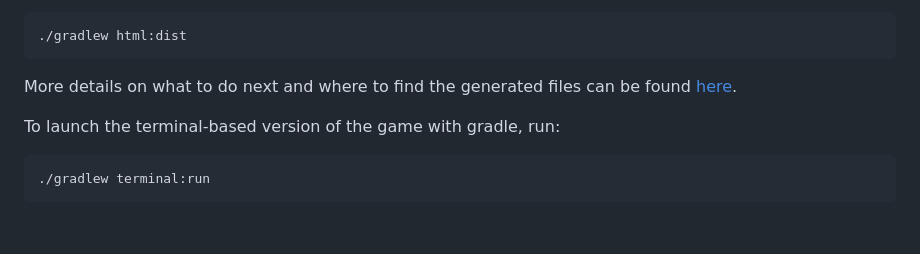
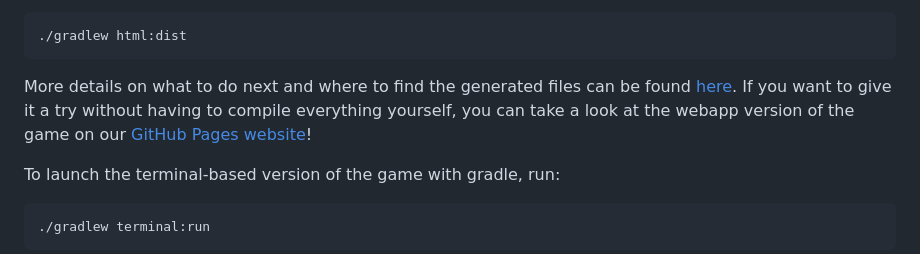
Before and after one commit to peiva-git/SDM_project, a Markdown page: README.md, the part around the change. GitHub-like rendering; blank space fills up the shorter version.

Commit message:
Removed superdev bar from webapp, updated README.md

````diff
--- a/README.md
+++ b/README.md
@@ -90,6 +90,9 @@ If you only wish to compile the project to Javascript and then use the generated
 ```
 More details on what to do next and where to find the generated files can be found
 [here](https://libgdx.com/wiki/deployment/deploying-your-application#deploy-web).
+If you want to give it a try without having to compile everything yourself,
+you can take a look at the webapp version of the game
+on our [GitHub Pages website](https://peiva-git.github.io/SDM_project/)!
 
 To launch the terminal-based version of the game with gradle, run:
 ```shell
````
